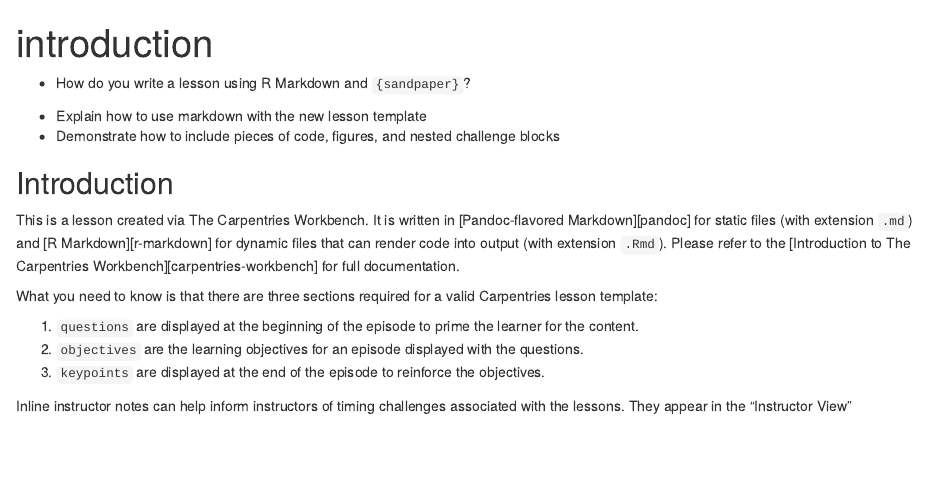
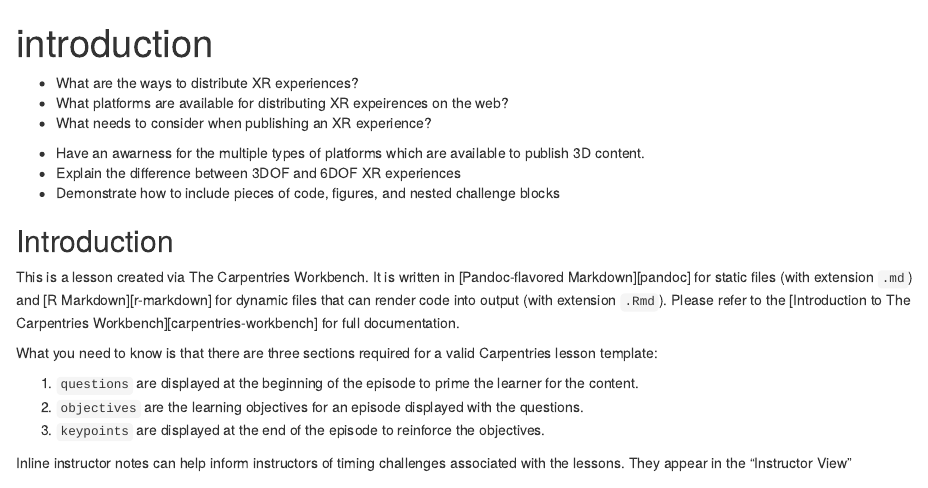
Before and after one commit to karina-rodriguez/2024-XR-interoperability, an R Markdown document (episodes/introduction.Rmd): the page in a window 1100 px wide, from its top. Rendered offline with R 4.5, knitr and Pandoc, with nearby package versions; badge pictures from the web are left out.

Commit message:
new content introduction.

```diff
--- a/episodes/introduction.Rmd
+++ b/episodes/introduction.Rmd
@@ -6,13 +6,16 @@ exercises: 2
 
 :::::::::::::::::::::::::::::::::::::: questions
 
-- How do you write a lesson using R Markdown and `{sandpaper}`?
+- What are the ways to distribute XR experiences?
+- What platforms are available for distributing XR expeirences on the web?
+- What needs to consider when publishing an XR experience?
 
 ::::::::::::::::::::::::::::::::::::::::::::::::
 
 ::::::::::::::::::::::::::::::::::::: objectives
 
-- Explain how to use markdown with the new lesson template
+- Have an awarness for the multiple types of platforms which are available to publish 3D content.
+- Explain the difference between 3DOF and 6DOF XR experiences
 - Demonstrate how to include pieces of code, figures, and nested challenge blocks
 
 ::::::::::::::::::::::::::::::::::::::::::::::::
```
